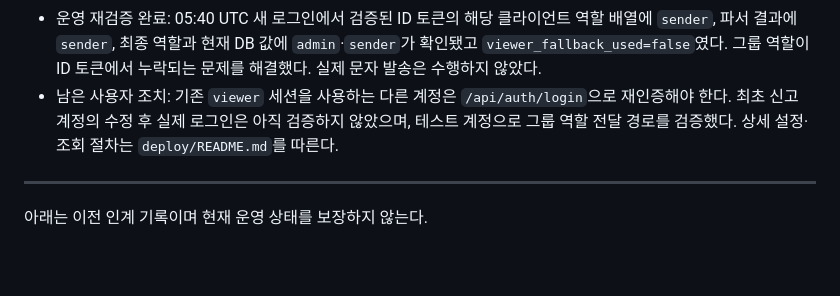
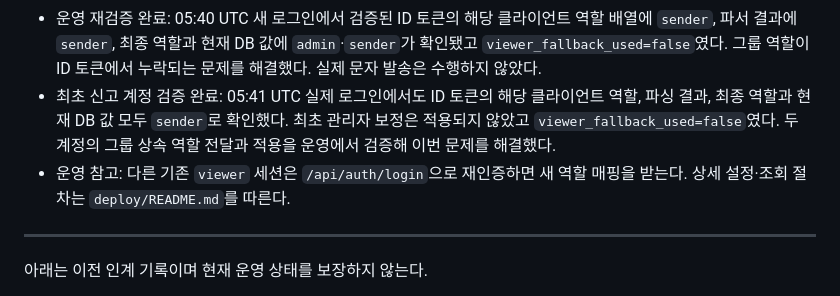
Before and after one commit to RAVNUS-INC/kotify, a Markdown page: HANDOFF.md, the part around the change. Drawn GitHub-style; blank space fills up the shorter version.

Commit message:
docs: 최초 신고 계정의 sender 적용 확인 기록

```diff
--- a/HANDOFF.md
+++ b/HANDOFF.md
@@ -18,7 +18,8 @@
 - Keycloak 대조: 테스트 계정에는 그룹에서 상속한 해당 클라이언트의 `sender`가 실제 존재한다. 연결된 공용 `roles` scope의 `client roles` 매퍼는 Access Token 포함만 켜져 있고 ID Token 포함은 꺼져 있었다. Kotify 전용 scope에는 매퍼가 없었다.
 - Keycloak 수정: 사용자 승인 후 Kotify 전용 `kotify-client-roles-id-token` 매퍼를 생성했다. 해당 클라이언트 역할만 `resource_access.kotify.roles`의 다중 문자열 값으로 ID 토큰에 넣고, 다른 토큰 출력 옵션은 끈 상태로 저장·재조회했다. 기존 그룹·역할 할당과 공용 scope는 변경하지 않았다.
 - 운영 재검증 완료: 05:40 UTC 새 로그인에서 검증된 ID 토큰의 해당 클라이언트 역할 배열에 `sender`, 파서 결과에 `sender`, 최종 역할과 현재 DB 값에 `admin`·`sender`가 확인됐고 `viewer_fallback_used=false`였다. 그룹 역할이 ID 토큰에서 누락되는 문제를 해결했다. 실제 문자 발송은 수행하지 않았다.
-- 남은 사용자 조치: 기존 `viewer` 세션을 사용하는 다른 계정은 `/api/auth/login`으로 재인증해야 한다. 최초 신고 계정의 수정 후 실제 로그인은 아직 검증하지 않았으며, 테스트 계정으로 그룹 역할 전달 경로를 검증했다. 상세 설정·조회 절차는 `deploy/README.md`를 따른다.
+- 최초 신고 계정 검증 완료: 05:41 UTC 실제 로그인에서도 ID 토큰의 해당 클라이언트 역할, 파싱 결과, 최종 역할과 현재 DB 값 모두 `sender`로 확인했다. 최초 관리자 보정은 적용되지 않았고 `viewer_fallback_used=false`였다. 두 계정의 그룹 상속 역할 전달과 적용을 운영에서 검증해 이번 문제를 해결했다.
+- 운영 참고: 다른 기존 `viewer` 세션은 `/api/auth/login`으로 재인증하면 새 역할 매핑을 받는다. 상세 설정·조회 절차는 `deploy/README.md`를 따른다.
 
 ---
 
```
